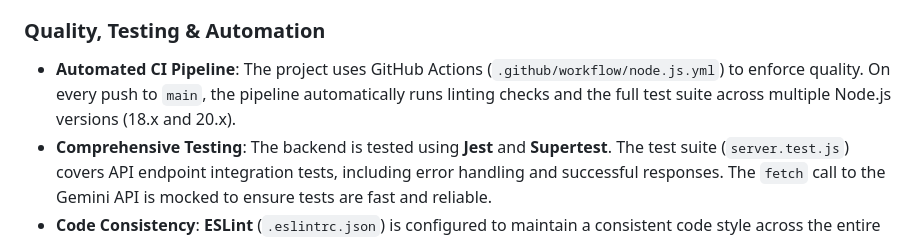
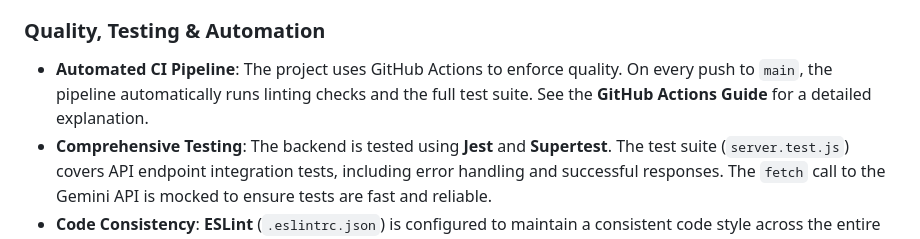
Before and after one commit to cyberreinxy/reinmax_dev_labs, a Markdown page: README.md, the part around the change. GitHub-like rendering.

```diff
--- a/README.md
+++ b/README.md
@@ -87,7 +87,7 @@ This project is more than just a static site. It incorporates several key engine
 
 ### Quality, Testing & Automation
 
-- **Automated CI Pipeline**: The project uses GitHub Actions (`.github/workflow/node.js.yml`) to enforce quality. On every push to `main`, the pipeline automatically runs linting checks and the full test suite across multiple Node.js versions (18.x and 20.x).
+- **Automated CI Pipeline**: The project uses GitHub Actions to enforce quality. On every push to `main`, the pipeline automatically runs linting checks and the full test suite. See the **GitHub Actions Guide** for a detailed explanation.
 - **Comprehensive Testing**: The backend is tested using **Jest** and **Supertest**. The test suite (`server.test.js`) covers API endpoint integration tests, including error handling and successful responses. The `fetch` call to the Gemini API is mocked to ensure tests are fast and reliable.
 - **Code Consistency**: **ESLint** (`.eslintrc.json`) is configured to maintain a consistent code style across the entire project, reducing errors and improving readability.
 
```
Also changed, not shown: GITHUB_ACTIONS.md (added, +67 -0 lines).
